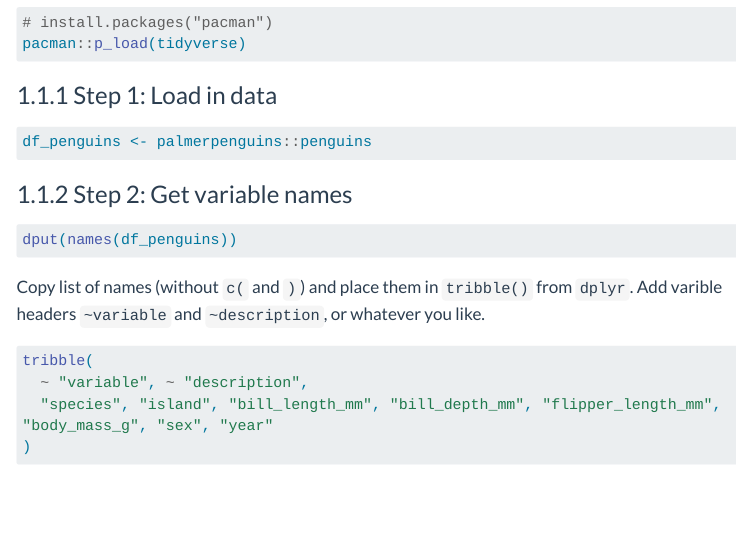
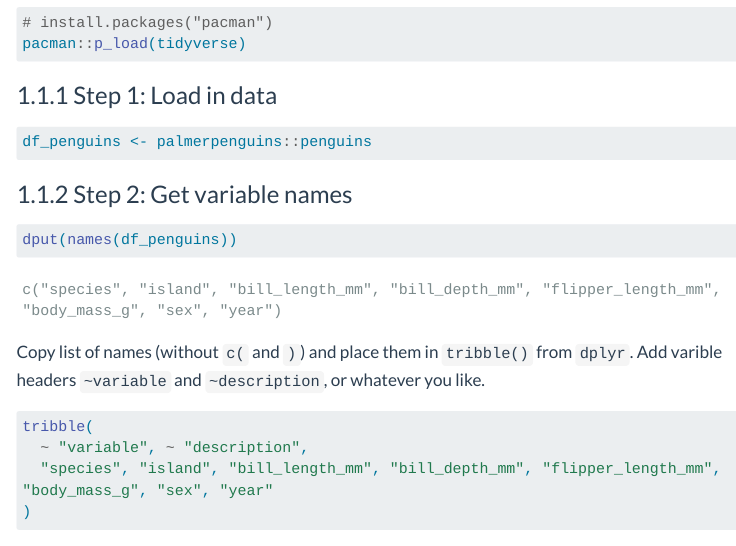
Before and after one commit to daniela-palleschi/workflow, a Quarto document (data_dictionary.qmd): the page in a window 1100 px wide, from 430 px down. Rendered offline with R 4.5, knitr and Pandoc in place of Quarto, with nearby package versions; menus at the side of the page are left out.

Commit message:
add: data_dictionary.qmd eval: true to code chunk

````diff
--- a/data_dictionary.qmd
+++ b/data_dictionary.qmd
@@ -41,6 +41,7 @@ df_penguins <- palmerpenguins::penguins
 ### Step 2: Get variable names
 
 ```{r}
+#| eval: true
 dput(names(df_penguins))
 ```
 
````
